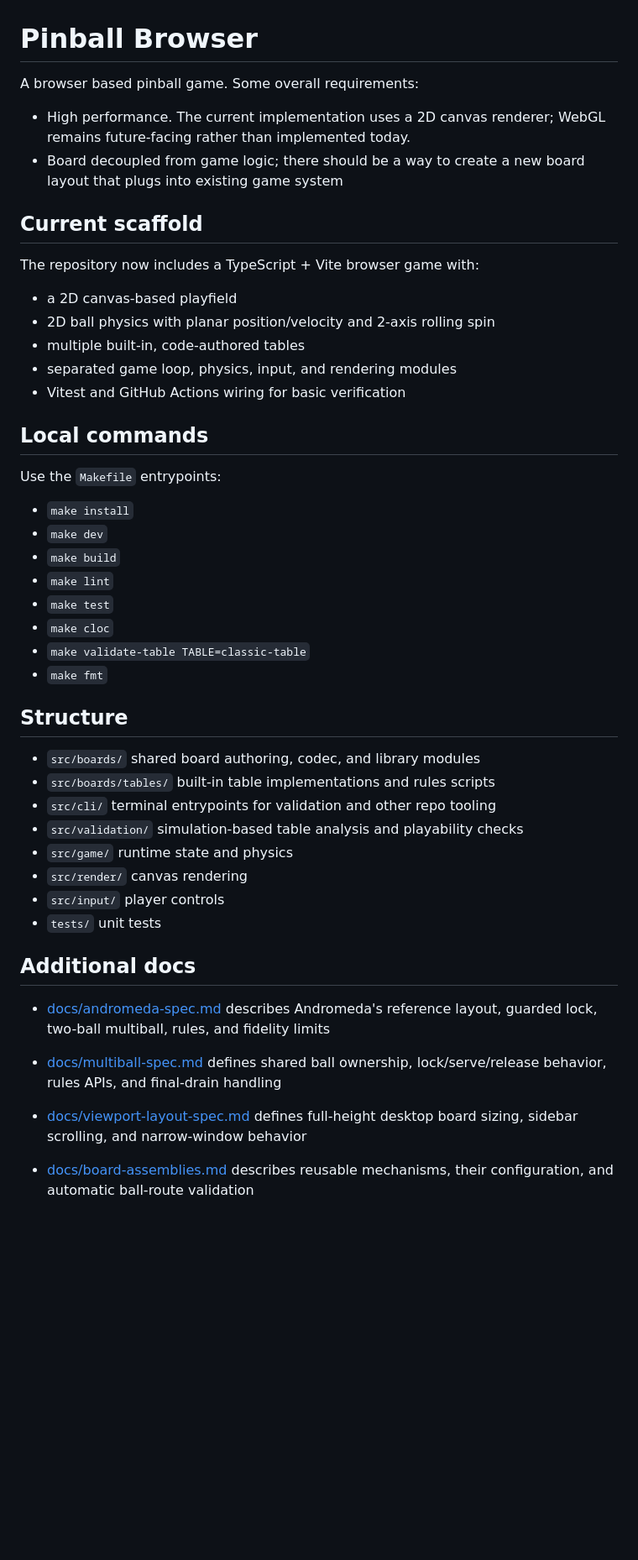
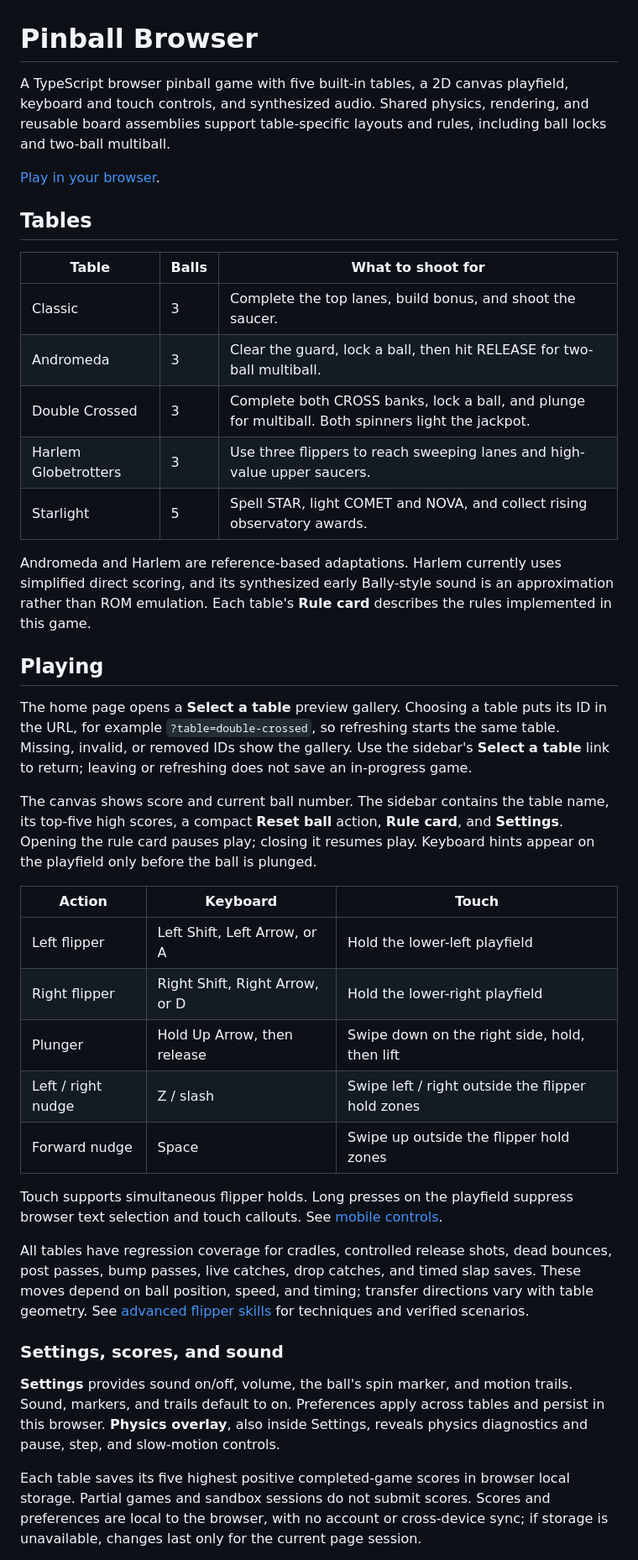
Before and after one commit to irrelative/tiltminimal, a Markdown page: README.md, the part around one of its changes. Shown at 84% size. Drawn GitHub-style; blank space fills up the shorter version.

```diff
--- a/README.md
+++ b/README.md
@@ -1,54 +1,66 @@
 # Pinball Browser
 
-A browser based pinball game. Some overall requirements:
+A TypeScript browser pinball game with five built-in tables, a 2D canvas
+playfield, keyboard and touch controls, and synthesized audio. Shared physics,
+rendering, and reusable board assemblies support table-specific layouts and rules,
+including ball locks and two-ball multiball.
 
-* High performance. The current implementation uses a 2D canvas renderer; WebGL remains future-facing rather than implemented today.
-* Board decoupled from game logic; there should be a way to create a new board layout that plugs into existing game system
+[Play in your browser](https://irrelative.github.io/tiltminimal/).
 
-## Current scaffold
+## Tables
 
-The repository now includes a TypeScript + Vite browser game with:
+| Table                | Balls | What to shoot for                                                                                  |
+| -------------------- | ----- | -------------------------------------------------------------------------------------------------- |
+| Classic              | 3     | Complete the top lanes, build bonus, and shoot the saucer.                                         |
+| Andromeda            | 3     | Clear the guard, lock a ball, then hit RELEASE for two-ball multiball.                             |
+| Double Crossed       | 3     | Complete both CROSS banks, lock a ball, and plunge for multiball. Both spinners light the jackpot. |
+| Harlem Globetrotters | 3     | Use three flippers to reach sweeping lanes and high-value upper saucers.                           |
+| Starlight            | 5     | Spell STAR, light COMET and NOVA, and collect rising observatory awards.                           |
 
-* a 2D canvas-based playfield
-* 2D ball physics with planar position/velocity and 2-axis rolling spin
-* multiple built-in, code-authored tables
-* separated game loop, physics, input, and rendering modules
-* Vitest and GitHub Actions wiring for basic verification
+Andromeda and Harlem are reference-based adaptations. Harlem currently uses
+simplified direct scoring, and its synthesized early Bally-style sound is an
+approximation rather than ROM emulation. Each table's **Rule card** describes
+the rules implemented in this game.
 
-## Local commands
+## Playing
 
-Use the `Makefile` entrypoints:
+The home page opens a **Select a table** preview gallery. Choosing a table puts
+its ID in the URL, for example `?table=double-crossed`, so refreshing starts the
+same table. Missing, invalid, or removed IDs show the gallery. Use the sidebar's
+**Select a table** link to return; leaving or refreshing does not save an in-progress
+game.
 
-* `make install`
-* `make dev`
-* `make build`
-* `make lint`
-* `make test`
-* `make cloc`
-* `make validate-table TABLE=classic-table`
-* `make fmt`
+The canvas shows score and current ball number. The sidebar contains the table
+name, its top-five high scores, a compact **Reset ball** action, **Rule card**,
+and **Settings**. Opening the rule card pauses play; closing it resumes play.
+Keyboard hints appear on the playfield only before the ball is plunged.
 
-## Structure
+| Action             | Keyboard                       | Touch                                             |
+| ------------------ | ------------------------------ | ------------------------------------------------- |
+| Left flipper       | Left Shift, Left Arrow, or A   | Hold the lower-left playfield                     |
+| Right flipper      | Right Shift, Right Arrow, or D | Hold the lower-right playfield                    |
+| Plunger            | Hold Up Arrow, then release    | Swipe down on the right side, hold, then lift     |
+| Left / right nudge | Z / slash                      | Swipe left / right outside the flipper hold zones |
+| Forward nudge      | Space                          | Swipe up outside the flipper hold zones           |
 
-* `src/boards/` shared board authoring, codec, and library modules
-* `src/boards/tables/` built-in table implementations and rules scripts
-* `src/cli/` terminal entrypoints for validation and other repo tooling
-* `src/validation/` simulation-based table analysis and playability checks
-* `src/game/` runtime state and physics
-* `src/render/` canvas rendering
-* `src/input/` player controls
-* `tests/` unit tests
+Touch supports simultaneous flipper holds. Long presses on the playfield suppress
+browser text selection and touch callouts. See [mobile controls](docs/mobile-controls-spec.md).
 
-## Additional docs
+All tables have regression coverage for cradles, controlled release shots, dead
+bounces, post passes, bump passes, live catches, drop catches, and timed slap saves.
+These moves depend on ball position, speed, and timing; transfer directions vary
+with table geometry. See [advanced flipper skills](docs/advanced-flipper-skills-spec.md)
+for techniques and verified scenarios.
 
-* [docs/andromeda-spec.md](docs/andromeda-spec.md) describes Andromeda's reference
-  layout, guarded lock, two-ball multiball, rules, and fidelity limits
-* [docs/multiball-spec.md](docs/multiball-spec.md) defines shared ball ownership,
-  lock/serve/release behavior, rules APIs, and final-drain handling
+### Settings, scores, and sound
 
-* [docs/viewport-layout-spec.md](docs/viewport-layout-spec.md) defines full-height
-  desktop board sizing, sidebar scrolling, and narrow-window behavior
+**Settings** provides sound on/off, volume, the ball's spin marker, and motion
+trails. Sound, markers, and trails default to on. Preferences apply across tables
+and persist in this browser. **Physics overlay**, also inside Settings, reveals
+physics diagnostics and pause, step, and slow-motion controls.
 
-* [docs/board-assemblies.md](docs/board-assemblies.md) describes reusable
-  mechanisms, their configuration, and automatic ball-route validation
+Each table saves its five highest positive completed-game scores in browser local
+storage. Partial games and sandbox sessions do not submit scores. Scores and
+preferences are local to the browser, with no account or cross-device sync; if
+storage is unavailable, changes last only for the current page session.
 
```
Also changed, not shown: other parts of README.md (+77 -109 lines).
